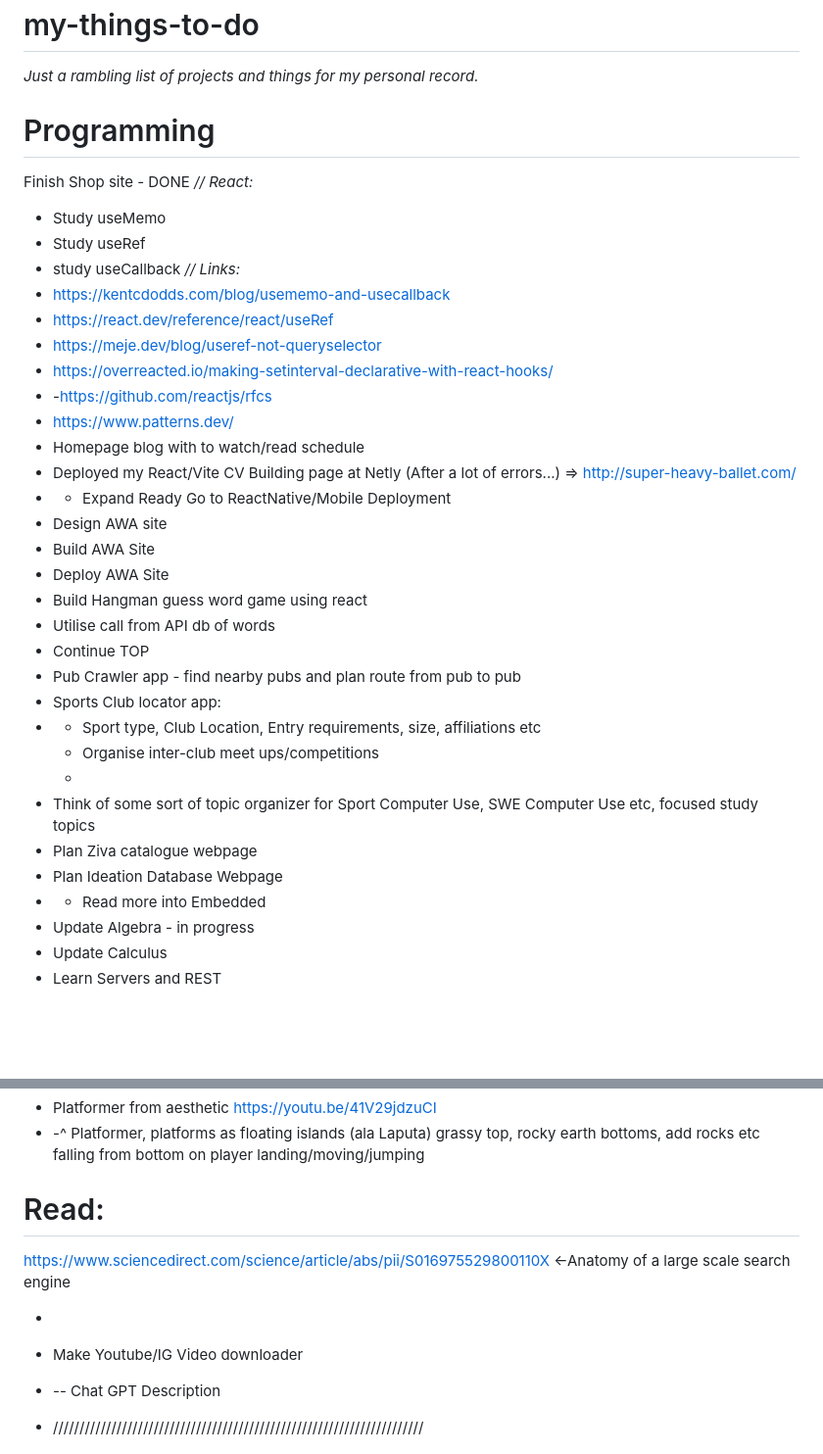
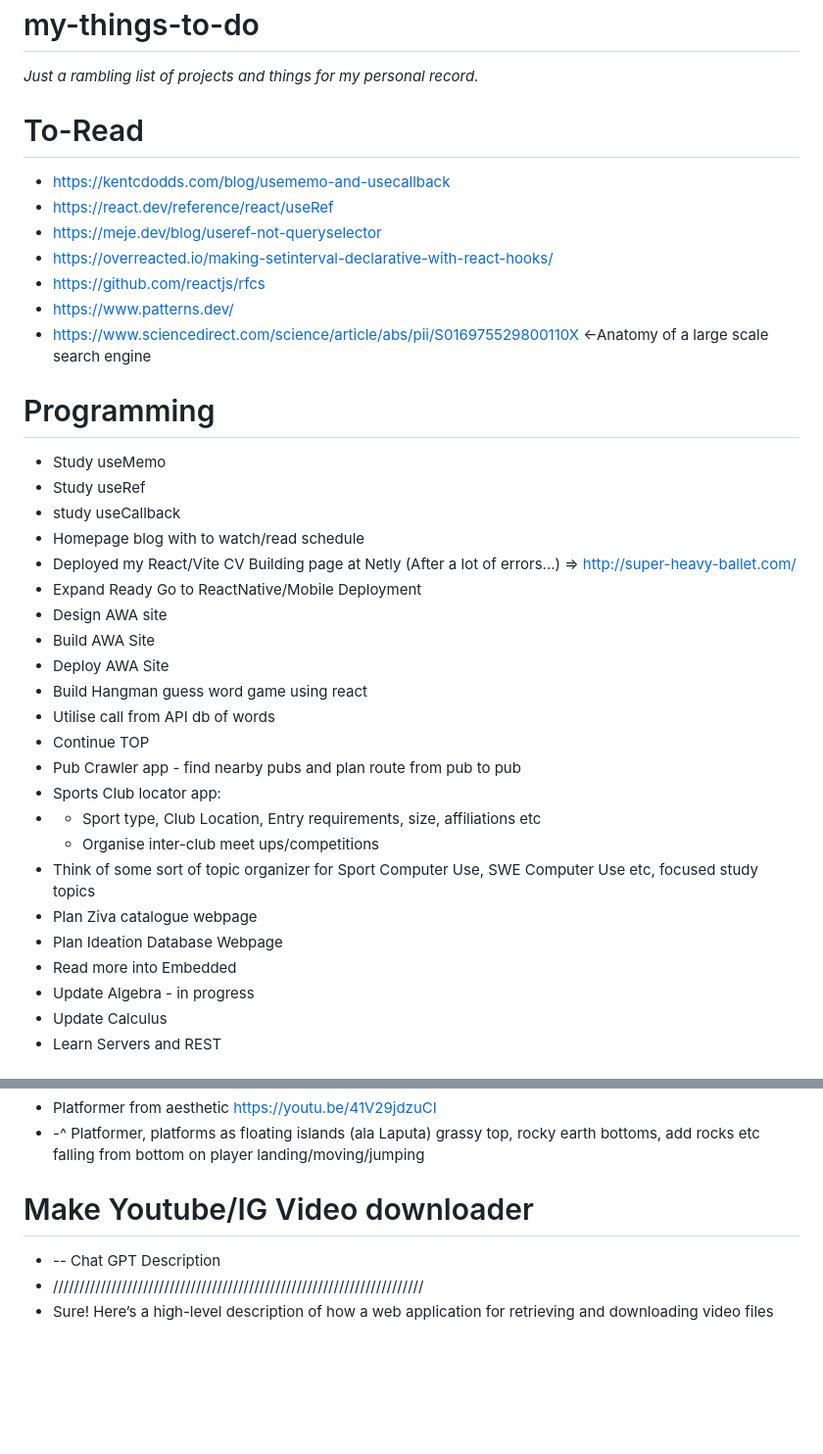
Before and after one commit to SuperHeavyBallet/my-things-to-do, a Markdown page: README.md, 2 parts joined by grey strips. Shown: that part at 98% size. Rendered like a GitHub page; blank space fills up the shorter version.

```diff
--- a/README.md
+++ b/README.md
@@ -1,22 +1,22 @@
 # my-things-to-do
 *Just a rambling list of projects and things for my personal record.*
 
-# Programming
-Finish Shop site - DONE
-*// React:*
-- Study useMemo
-- Study useRef
-- study useCallback
-*// Links:*
+# To-Read
 - https://kentcdodds.com/blog/usememo-and-usecallback
 - https://react.dev/reference/react/useRef
 - https://meje.dev/blog/useref-not-queryselector
 - https://overreacted.io/making-setinterval-declarative-with-react-hooks/
-- -https://github.com/reactjs/rfcs
+- https://github.com/reactjs/rfcs
 - https://www.patterns.dev/
+- https://www.sciencedirect.com/science/article/abs/pii/S016975529800110X <-Anatomy of a large scale search engine
+
+# Programming
+- Study useMemo
+- Study useRef
+- study useCallback
 - Homepage blog with to watch/read schedule
 - Deployed my React/Vite CV Building page at Netly (After a lot of errors...) => http://super-heavy-ballet.com/
-- - Expand Ready Go to ReactNative/Mobile Deployment
+- Expand Ready Go to ReactNative/Mobile Deployment
 - Design AWA site
 - Build AWA Site
 - Deploy AWA Site
@@ -27,11 +27,10 @@ Finish Shop site - DONE
 - Sports Club locator app:
 - - Sport type, Club Location, Entry requirements, size, affiliations etc
   - Organise inter-club meet ups/competitions
-  -
 - Think of some sort of topic organizer for Sport Computer Use, SWE Computer Use etc, focused study topics
 - Plan Ziva catalogue webpage
 - Plan Ideation Database Webpage
-- - Read more into Embedded
+- Read more into Embedded
 - Update Algebra - in progress
 - Update Calculus
 - Learn Servers and REST
@@ -47,18 +46,7 @@ Learn Basic 3d modelling via tutorials
 - Platformer from aesthetic https://youtu.be/41V29jdzuCI
 - -^ Platformer, platforms as floating islands (ala Laputa) grassy top, rocky earth bottoms, add rocks etc falling from bottom on player landing/moving/jumping
 
-# Read:
-https://www.sciencedirect.com/science/article/abs/pii/S016975529800110X <-Anatomy of a large scale search engine
-
-
-
-
-
-
-
--
-
-- Make Youtube/IG Video downloader
+# Make Youtube/IG Video downloader
 - -- Chat GPT Description
 - //////////////////////////////////////////////////////////////////////
 - Sure! Here’s a high-level description of how a web application for retrieving and downloading video files from websites like YouTube works:
```
